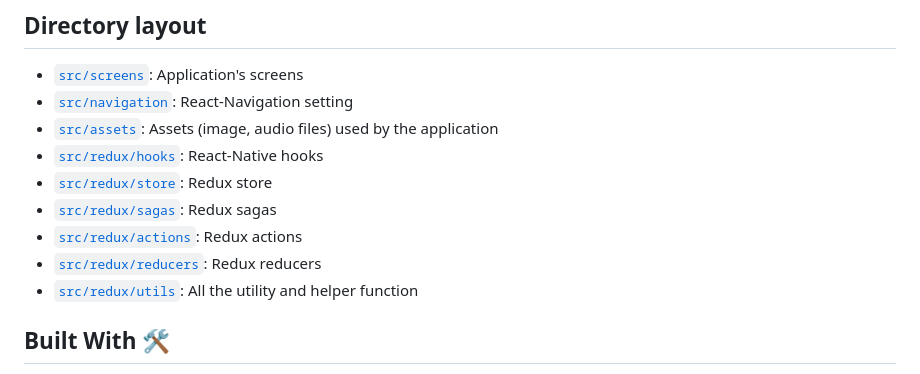
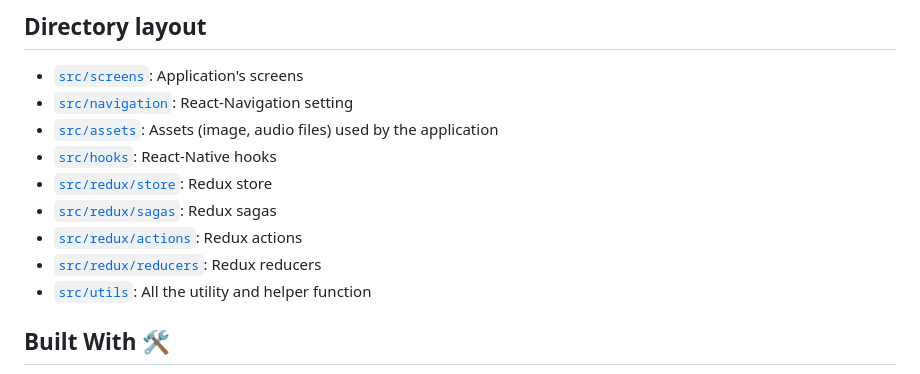
Before and after one commit to piashcse/react-native-boilerplate, a Markdown page: README.md, the part around the change. Drawn GitHub-style.

```diff
--- a/README.md
+++ b/README.md
@@ -11,12 +11,12 @@ Redux architecture based react-native boilerplate <br>
 - [`src/screens`](src/screens): Application's screens
 - [`src/navigation`](src/navigations): React-Navigation setting
 - [`src/assets`](src/assets): Assets (image, audio files) used by the application
-- [`src/redux/hooks`](src/redux/hooks): React-Native hooks
+- [`src/hooks`](src/hooks): React-Native hooks
 - [`src/redux/store`](src/redux/index.js): Redux store
 - [`src/redux/sagas`](src/redux/sagas): Redux sagas
 - [`src/redux/actions`](src/redux/actions): Redux actions
 - [`src/redux/reducers`](src/redux/reducers): Redux reducers
-- [`src/redux/utils`](src/redux/utils): All the utility and helper function
+- [`src/utils`](src/utils): All the utility and helper function
 
 ## Built With 🛠
 - [React-Native](https://reactnative.dev/) - React Native brings React's declarative UI framework to iOS and Android. With React Native, you use native UI controls and have full access to the native platform..
```
